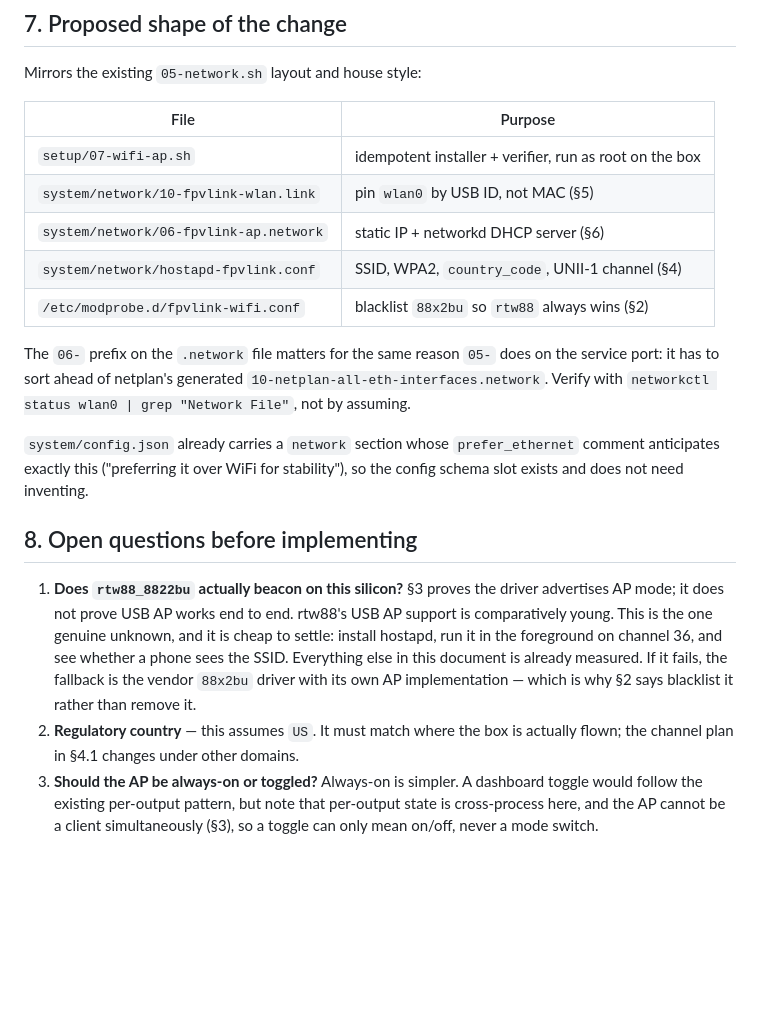
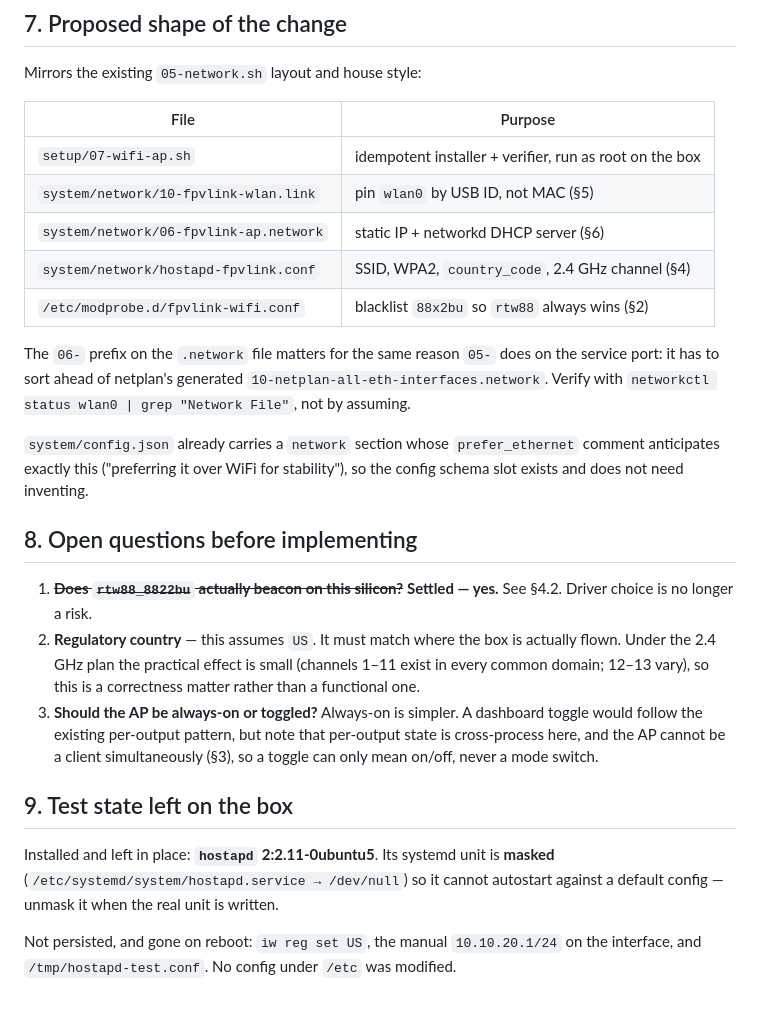
Before and after one commit to Drone-David/fpvlink, a Markdown page: docs/wifi-ap-research.md, the part around one of its changes. GitHub-like rendering; blank space fills up the shorter version.

```diff
--- a/docs/wifi-ap-research.md
+++ b/docs/wifi-ap-research.md
@@ -160,7 +204,7 @@ Mirrors the existing `05-network.sh` layout and house style:
 | `setup/07-wifi-ap.sh` | idempotent installer + verifier, run as root on the box |
 | `system/network/10-fpvlink-wlan.link` | pin `wlan0` by USB ID, not MAC (§5) |
 | `system/network/06-fpvlink-ap.network` | static IP + networkd DHCP server (§6) |
-| `system/network/hostapd-fpvlink.conf` | SSID, WPA2, `country_code`, UNII-1 channel (§4) |
+| `system/network/hostapd-fpvlink.conf` | SSID, WPA2, `country_code`, 2.4 GHz channel (§4) |
 | `/etc/modprobe.d/fpvlink-wifi.conf` | blacklist `88x2bu` so `rtw88` always wins (§2) |
 
 The `06-` prefix on the `.network` file matters for the same reason `05-` does
@@ -174,17 +218,23 @@ the config schema slot exists and does not need inventing.
 
 ## 8. Open questions before implementing
 
-1. **Does `rtw88_8822bu` actually beacon on this silicon?** §3 proves the driver
-   advertises AP mode; it does not prove USB AP works end to end. rtw88's USB AP
-   support is comparatively young. This is the one genuine unknown, and it is
-   cheap to settle: install hostapd, run it in the foreground on channel 36, and
-   see whether a phone sees the SSID. Everything else in this document is
-   already measured. If it fails, the fallback is the vendor `88x2bu` driver
-   with its own AP implementation — which is why §2 says blacklist it rather
-   than remove it.
+1. ~~**Does `rtw88_8822bu` actually beacon on this silicon?**~~ **Settled — yes.**
+   See §4.2. Driver choice is no longer a risk.
 2. **Regulatory country** — this assumes `US`. It must match where the box is
-   actually flown; the channel plan in §4.1 changes under other domains.
+   actually flown. Under the 2.4 GHz plan the practical effect is small
+   (channels 1–11 exist in every common domain; 12–13 vary), so this is a
+   correctness matter rather than a functional one.
 3. **Should the AP be always-on or toggled?** Always-on is simpler. A dashboard
    toggle would follow the existing per-output pattern, but note that per-output
    state is cross-process here, and the AP cannot be a client simultaneously
    (§3), so a toggle can only mean on/off, never a mode switch.
+
+## 9. Test state left on the box
+
+Installed and left in place: **`hostapd` 2:2.11-0ubuntu5**. Its systemd unit is
+**masked** (`/etc/systemd/system/hostapd.service → /dev/null`) so it cannot
+autostart against a default config — unmask it when the real unit is written.
+
+Not persisted, and gone on reboot: `iw reg set US`, the manual
+`10.10.20.1/24` on the interface, and `/tmp/hostapd-test.conf`. No config under
+`/etc` was modified.
```
Also changed, not shown: other parts of docs/wifi-ap-research.md (+55 -11 lines).
